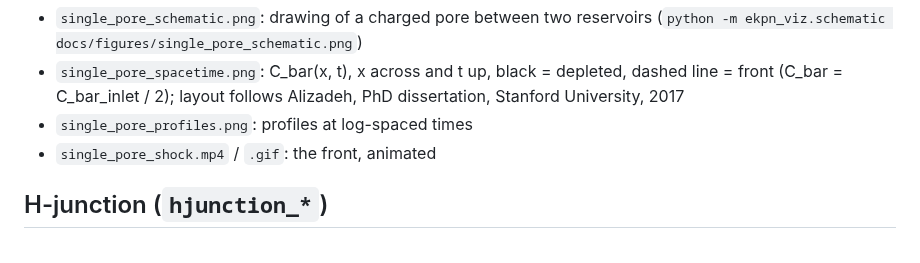
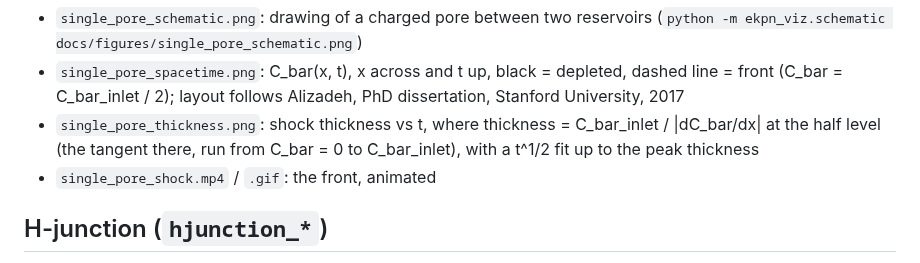
Before and after one commit to shimaalizadeh/Electrokinetic_porous_networks, a Markdown page: docs/figures/README.md, the part around the change. GitHub-like rendering.

```diff
--- a/docs/figures/README.md
+++ b/docs/figures/README.md
@@ -18,7 +18,8 @@ Same physics as the I_tot = 23.2686 baseline, with frequent snapshots over the f
   (`python -m ekpn_viz.schematic docs/figures/single_pore_schematic.png`)
 - `single_pore_spacetime.png`: C_bar(x, t), x across and t up, black = depleted, dashed line = front
   (C_bar = C_bar_inlet / 2); layout follows Alizadeh, PhD dissertation, Stanford University, 2017
-- `single_pore_profiles.png`: profiles at log-spaced times
+- `single_pore_thickness.png`: shock thickness vs t, where thickness = C_bar_inlet / |dC_bar/dx| at the half
+  level (the tangent there, run from C_bar = 0 to C_bar_inlet), with a t^1/2 fit up to the peak thickness
 - `single_pore_shock.mp4` / `.gif`: the front, animated
 
 ## H-junction (`hjunction_*`)
```
Also changed, not shown: README.md (+11 -4 lines), docs/figures/single_pore_profiles.png (deleted), docs/figures/single_pore_thickness.png (added), 1 other file.
